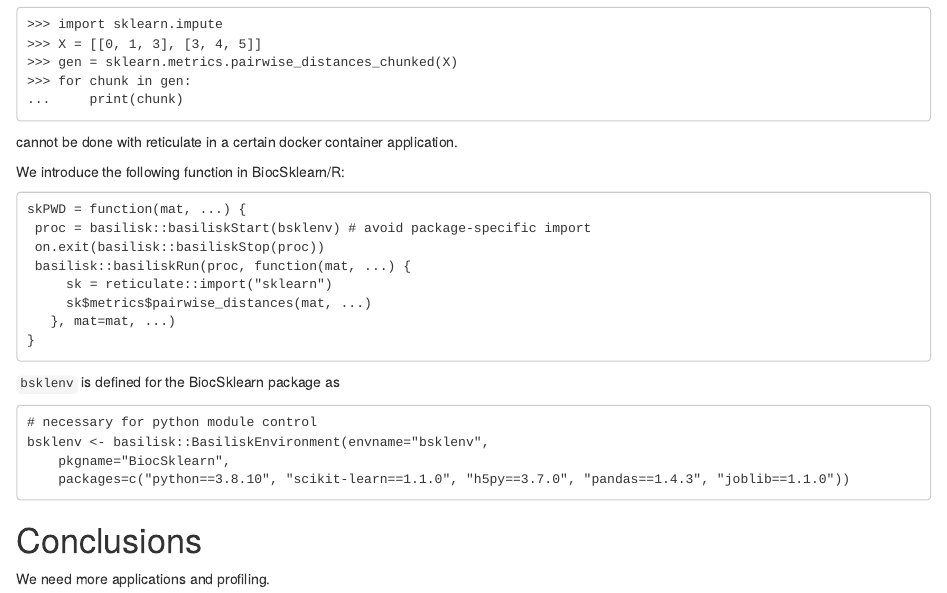
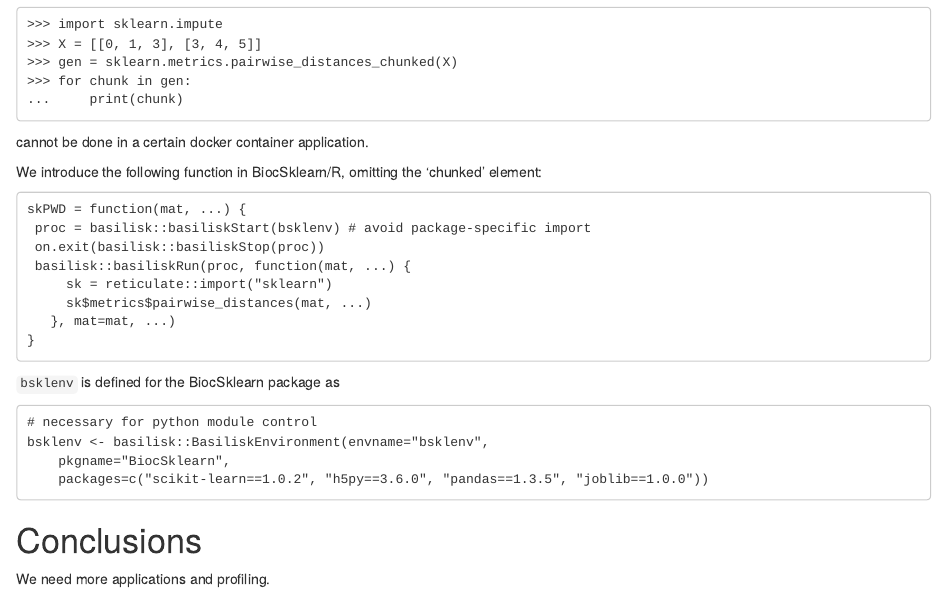
Before and after one commit to vjcitn/BiocSklearn, an R Markdown document (vignettes/BiocSklearn.Rmd): the page in a window 1100 px wide, from 3360 px down. Rendered offline with R 4.5, knitr and Pandoc, with nearby package versions; drawn as R Markdown's standard HTML page in place of the format the file asks for; some code elsewhere in the file could not run offline.

````diff
--- a/R/basilisk.R
+++ b/R/basilisk.R
@@ -2,4 +2,4 @@
 # necessary for python module control
 bsklenv <- basilisk::BasiliskEnvironment(envname="bsklenv",
     pkgname="BiocSklearn",
-    packages=c("python==3.8.10", "scikit-learn==1.1.0", "h5py==3.7.0", "pandas==1.4.3", "joblib==1.1.0"))
+    packages=c("scikit-learn==1.0.2", "h5py==3.6.0", "pandas==1.3.5", "joblib==1.0.0"))
--- a/vignettes/BiocSklearn.Rmd
+++ b/vignettes/BiocSklearn.Rmd
@@ -178,9 +178,10 @@
 >>> for chunk in gen:
 ...     print(chunk)
 ```
-cannot be done with reticulate in a certain docker container application.
+cannot be done in a certain docker container application.
 
-We introduce the following function in BiocSklearn/R:
+We introduce the following function in BiocSklearn/R,
+omitting the 'chunked' element:
 ```
 skPWD = function(mat, ...) {
  proc = basilisk::basiliskStart(bsklenv) # avoid package-specific import
@@ -198,7 +199,7 @@
 # necessary for python module control
 bsklenv <- basilisk::BasiliskEnvironment(envname="bsklenv",
     pkgname="BiocSklearn",
-    packages=c("python==3.8.10", "scikit-learn==1.1.0", "h5py==3.7.0", "pandas==1.4.3", "joblib==1.1.0"))
+    packages=c("scikit-learn==1.0.2", "h5py==3.6.0", "pandas==1.3.5", "joblib==1.0.0"))
 
 ```
 
````
Also changed, not shown: 1 other file.
